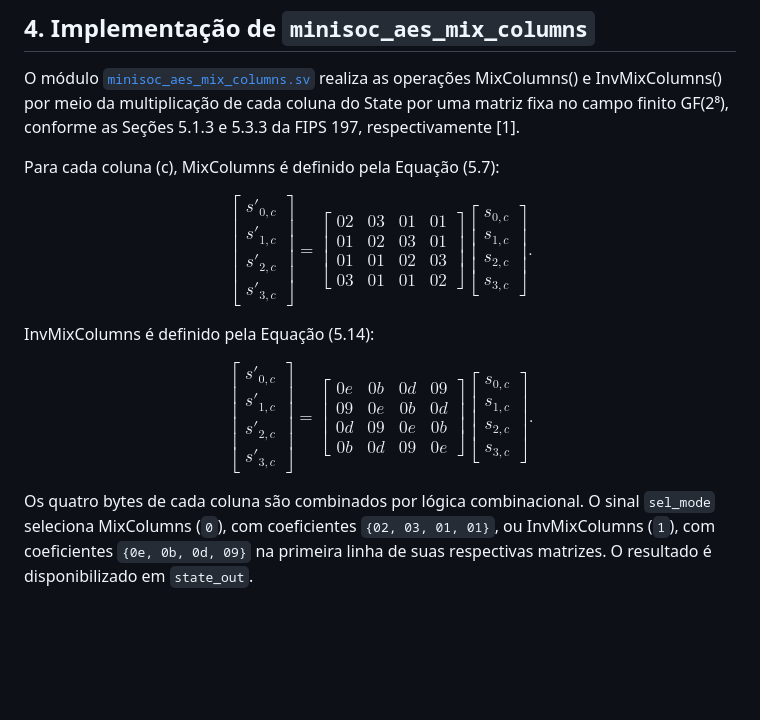
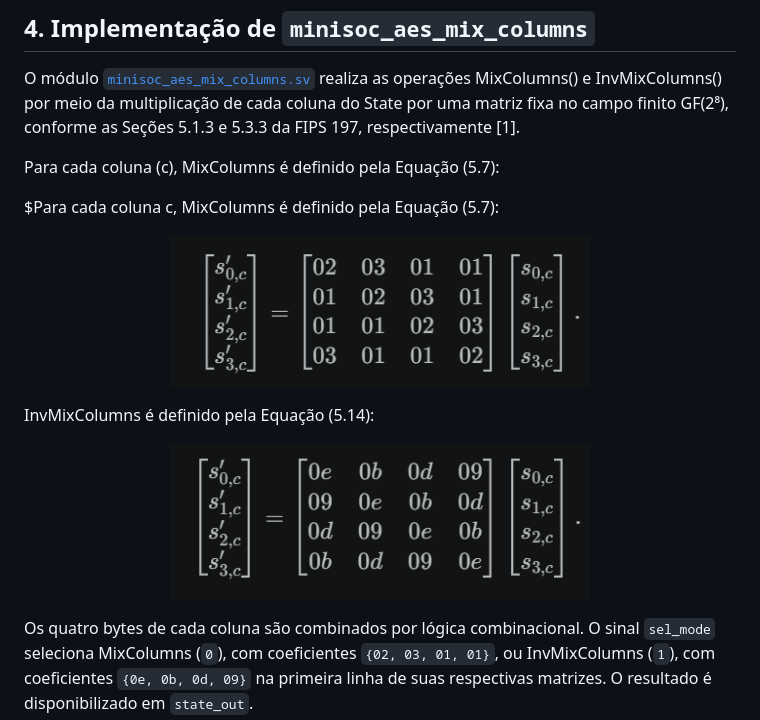
Before and after one commit to apoloSilva/projeto-hands-on-aes-spi, a Markdown page: docs/reports/semana_03.md, the part around the change. Rendered like a GitHub page; pictures changed too: docs/reports/images/eq_5_14.png (added), docs/reports/images/eq_5_7.png (added); blank space fills up the shorter version.

Commit message:
Entrega da semana 3

```diff
--- a/docs/reports/semana_03.md
+++ b/docs/reports/semana_03.md
@@ -157,39 +157,19 @@ O módulo [`minisoc_aes_mix_columns.sv`](../../rtl/minisoc_aes/minisoc_aes_mix_c
 
 Para cada coluna \(c\), MixColumns é definido pela Equação (5.7):
 
-$$
-\begin{bmatrix}
-s'_{0,c}\\ s'_{1,c}\\ s'_{2,c}\\ s'_{3,c}
-\end{bmatrix}
-=
-\begin{bmatrix}
-02 & 03 & 01 & 01\\
-01 & 02 & 03 & 01\\
-01 & 01 & 02 & 03\\
-03 & 01 & 01 & 02
-\end{bmatrix}
-\begin{bmatrix}
-s_{0,c}\\ s_{1,c}\\ s_{2,c}\\ s_{3,c}
-\end{bmatrix}.
-$$
+$Para cada coluna c, MixColumns é definido pela Equação (5.7):
+
+<p align="center">
+  <img src="images/eq_5_7.png" alt="Equação do MixColumns" width="420">
+</p>
 
 InvMixColumns é definido pela Equação (5.14):
 
-$$
-\begin{bmatrix}
-s'_{0,c}\\ s'_{1,c}\\ s'_{2,c}\\ s'_{3,c}
-\end{bmatrix}
-=
-\begin{bmatrix}
-0e & 0b & 0d & 09\\
-09 & 0e & 0b & 0d\\
-0d & 09 & 0e & 0b\\
-0b & 0d & 09 & 0e
-\end{bmatrix}
-\begin{bmatrix}
-s_{0,c}\\ s_{1,c}\\ s_{2,c}\\ s_{3,c}
-\end{bmatrix}.
-$$
+<p align="center">
+  <img src="images/eq_5_14.png" alt="Equação do InvMixColumns" width="420">
+</p>
+
+
 
 Os quatro bytes de cada coluna são combinados por lógica combinacional. O sinal `sel_mode` seleciona MixColumns (`0`), com coeficientes `{02, 03, 01, 01}`, ou InvMixColumns (`1`), com coeficientes `{0e, 0b, 0d, 09}` na primeira linha de suas respectivas matrizes. O resultado é disponibilizado em `state_out`.
 
```
